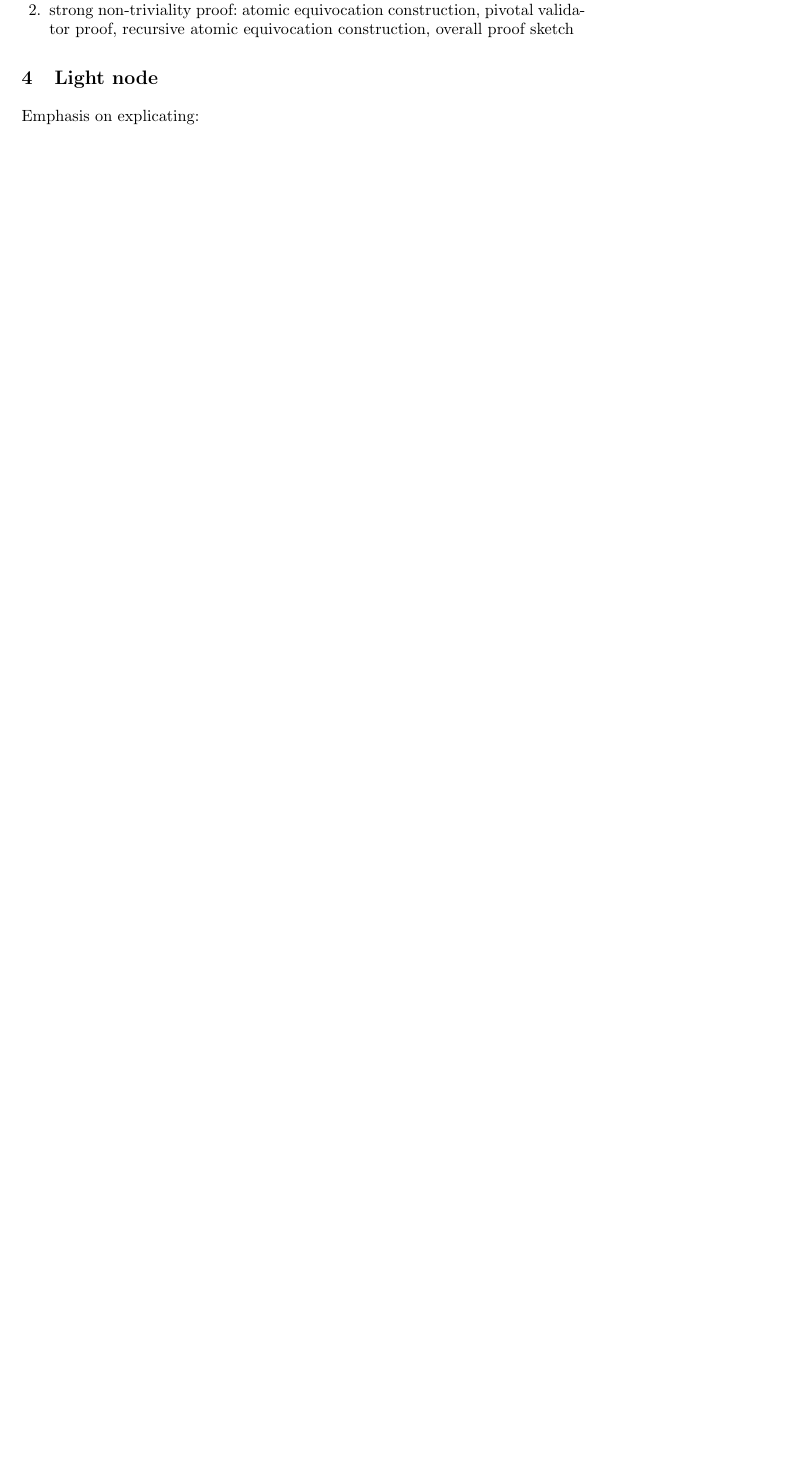
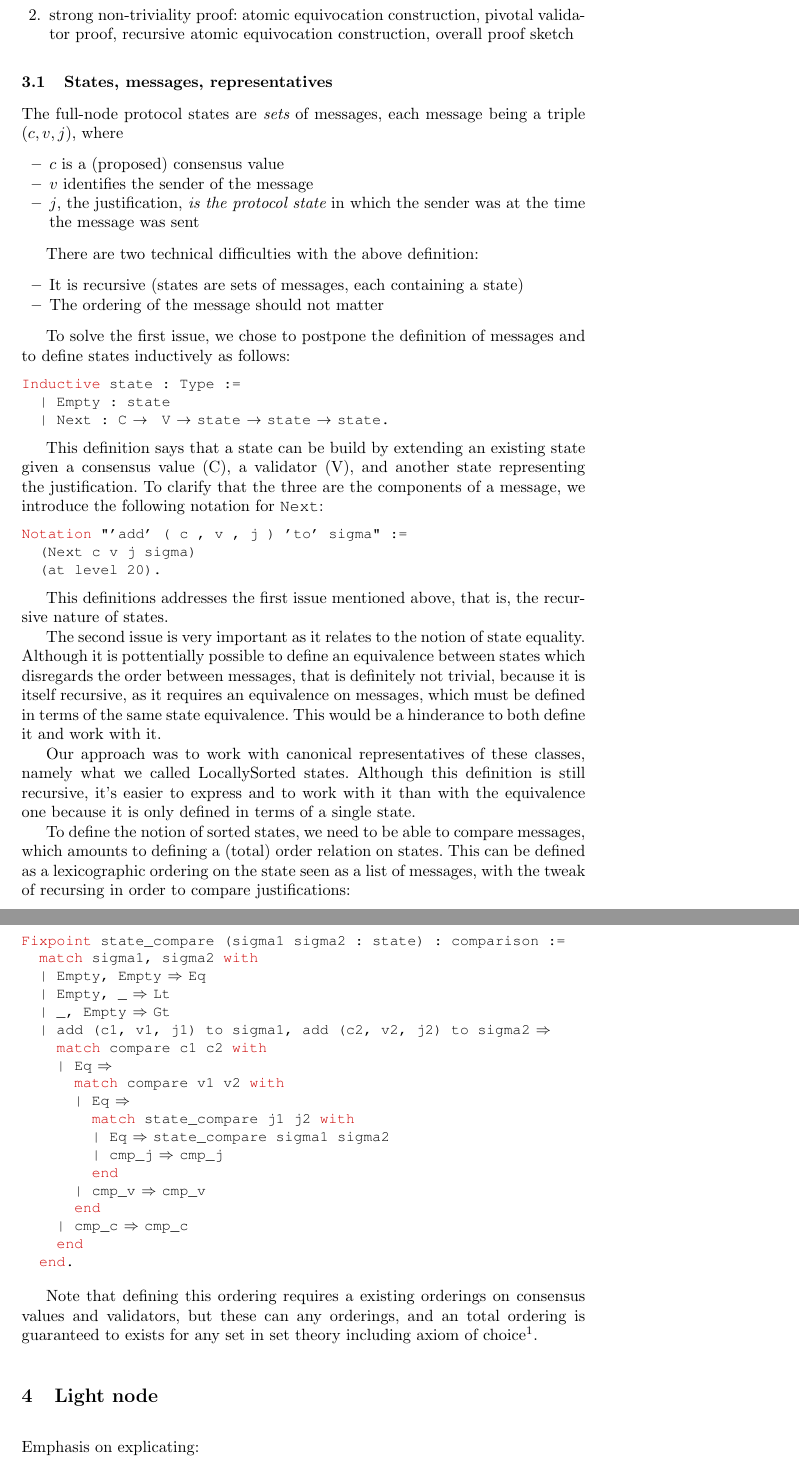
Before and after one commit to zunction/casper-cbc-proofs, a LaTeX thesis (report/main.tex, which reads report/full.tex): part of page 3 of 4 before the commit and two parts of pages 4 and 5 of 6 after it, the two joined at a grey line, cut so that both start at the same text, the shorter picture padded with empty space. Compiled offline with pdfLaTeX.

Commit message:
Started working on full node states description

```diff
--- a/report/full.tex
+++ b/report/full.tex
@@ -1,5 +1,91 @@
+
 Emphasis on explicating:
 \begin{enumerate}
 	\item least fixed point-based state definitions
 	\item strong non-triviality proof: atomic equivocation construction, pivotal validator proof, recursive atomic equivocation construction, overall proof sketch
 \end{enumerate}
+
+\subsection{States, messages, representatives}
+
+The full-node protocol states are {\em sets} of messages, each message being a triple $(c, v, j)$, where
+\begin{itemize}
+    \item $c$ is a (proposed) consensus value
+    \item $v$ identifies the sender of the message
+    \item $j$, the justification, {\em is the protocol state} in which the sender was at the time the message was sent
+\end{itemize}
+
+There are two technical difficulties with the above definition:
+\begin{itemize}
+    \item It is recursive (states are sets of messages, each containing a state)
+    \item The ordering of the message should not matter
+\end{itemize}
+
+To solve the first issue, we chose to postpone the definition of messages and
+to define states inductively as follows:
+
+\begin{coq}
+Inductive state : Type :=
+  | Empty : state
+  | Next : C ->  V -> state -> state -> state.
+\end{coq}
+
+This definition says that a state can be build by extending an existing state
+given a consensus value (C), a validator (V), and another state representing
+the justification.
+To clarify that the three are the components of a message, we introduce the
+following notation for \verb"Next":
+
+\begin{coq}
+Notation "'add' ( c , v , j ) 'to' sigma" :=
+  (Next c v j sigma)
+  (at level 20).
+\end{coq}
+
+This definitions addresses the first issue mentioned above, that is, the
+recursive nature of states.
+
+The second issue is very important as it relates to the notion of
+state equality.
+Although it is pottentially possible to define an equivalence between
+states which disregards the order between messages, that is definitely
+not trivial, because it is itself recursive, as it requires an equivalence
+on messages, which must be defined in terms of the same state equivalence.
+This would be a hinderance to both define it and work with it.
+
+Our approach was to work with canonical representatives of these classes,
+namely what we called LocallySorted states.  Although this definition
+is still recursive, it's easier to express and to work with it than with the
+equivalence one because it is only defined in terms of a single state.
+
+To define the notion of sorted states, we need to be able to compare messages,
+which amounts to defining a (total) order relation on states.
+This can be defined as a lexicographic ordering on the state seen as a list
+of messages, with the tweak of recursing in order to compare justifications:
+
+\begin{coq}
+Fixpoint state_compare (sigma1 sigma2 : state) : comparison :=
+  match sigma1, sigma2 with
+  | Empty, Empty => Eq
+  | Empty, _ => Lt
+  | _, Empty => Gt
+  | add (c1, v1, j1) to sigma1, add (c2, v2, j2) to sigma2 =>
+    match compare c1 c2 with
+    | Eq =>
+      match compare v1 v2 with
+      | Eq =>
+        match state_compare j1 j2 with
+        | Eq => state_compare sigma1 sigma2
+        | cmp_j => cmp_j
+        end
+      | cmp_v => cmp_v
+      end
+    | cmp_c => cmp_c
+    end
+  end.
+\end{coq}
+
+Note that defining this ordering requires a existing orderings on
+consensus values and validators, but these can any orderings,
+and an total ordering is guaranteed to exists for any set in set theory
+including axiom of choice\footnote{Dense orderings, partitions and weak
+forms of choice, by Carlos G. Gonzalez FUNDAMENTA MATHEMATICAE 147 (1995)}.
```
Also changed, not shown: report/main.tex (+33 -16 lines).
